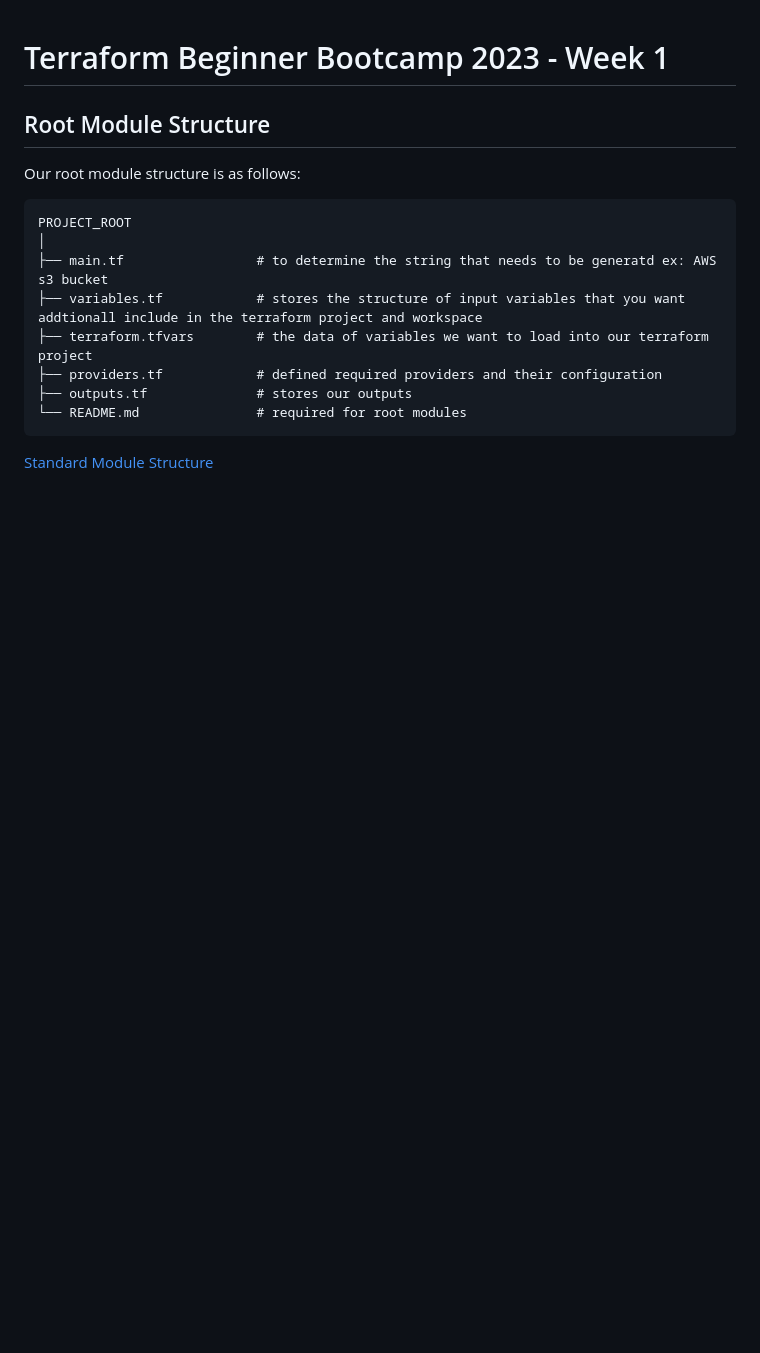
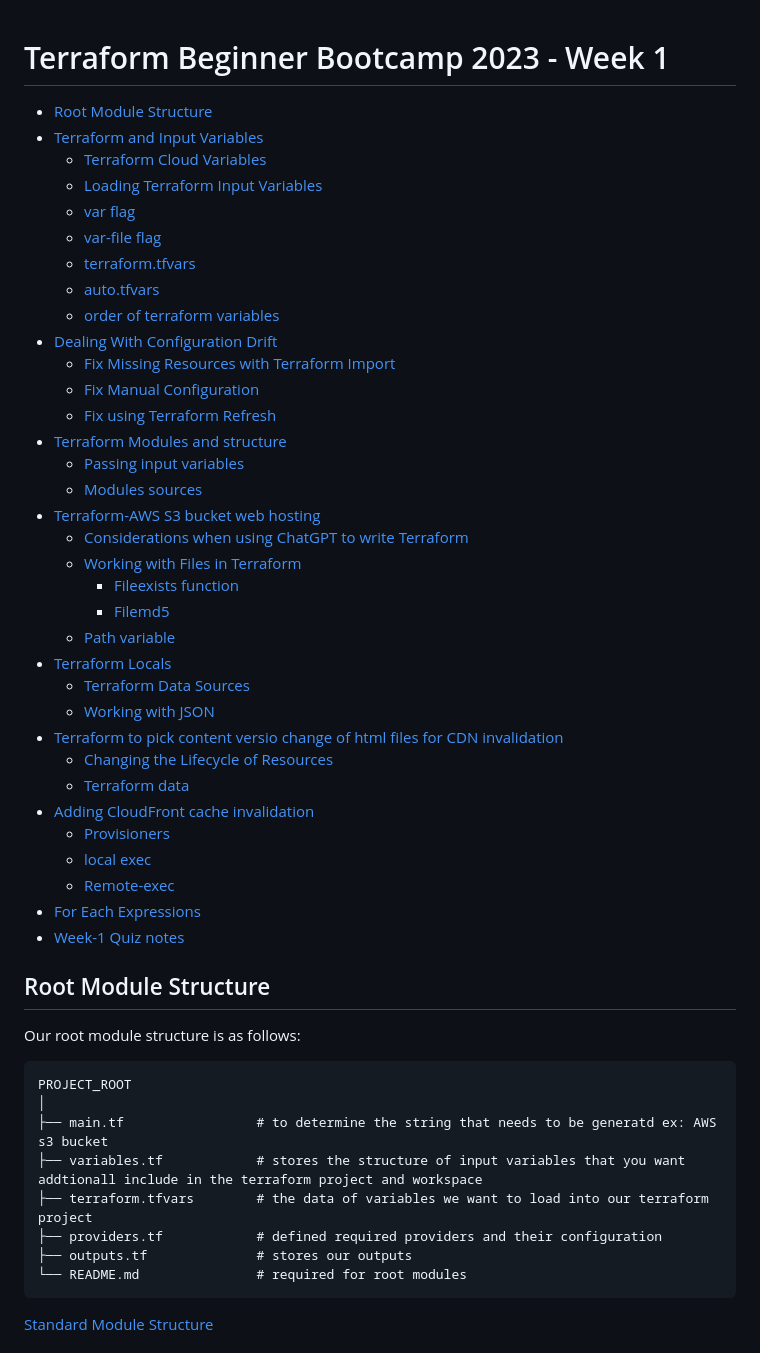
Before and after one commit to laks-narasimman/terraform-beginner-bootcamp-2023, a Markdown page: journal/week1.md, the part around one of its changes. Drawn GitHub-style; blank space fills up the shorter version.

```diff
--- a/journal/week1.md
+++ b/journal/week1.md
@@ -1,4 +1,40 @@
 # Terraform Beginner Bootcamp 2023 - Week 1
+
+- [Root Module Structure](#root-module-structure)
+- [Terraform and Input Variables](#terraform-and-input-variables)
+  * [Terraform Cloud Variables](#terraform-cloud-variables)
+  * [Loading Terraform Input Variables](#loading-terraform-input-variables)
+  * [var flag](#var-flag)
+  * [var-file flag](#var-file-flag)
+  * [terraform.tfvars](#terraformtfvars)
+  * [auto.tfvars](#autotfvars)
+  * [order of terraform variables](#order-of-terraform-variables)
+- [Dealing With Configuration Drift](#dealing-with-configuration-drift)
+  * [Fix Missing Resources with Terraform Import](#fix-missing-resources-with-terraform-import)
+  * [Fix Manual Configuration](#fix-manual-configuration)
+  * [Fix using Terraform Refresh](#fix-using-terraform-refresh)
+- [Terraform Modules and structure](#terraform-modules-and-structure)
+  * [Passing input variables](#passing-input-variables)
+  * [Modules sources](#modules-sources)
+- [Terraform-AWS S3 bucket web hosting](#terraform-aws-s3-bucket-web-hosting)
+  * [Considerations when using ChatGPT to write Terraform](#considerations-when-using-chatgpt-to-write-terraform)
+  * [Working with Files in Terraform](#working-with-files-in-terraform)
+    + [Fileexists function](#fileexists-function)
+    + [Filemd5](#filemd5)
+  * [Path variable](#path-variable)
+- [Terraform Locals](#terraform-locals)
+  * [Terraform Data Sources](#terraform-data-sources)
+  * [Working with JSON](#working-with-json)
+- [Terraform to pick content versio change of html files for CDN invalidation](#terraform-to-pick-content-versio-change-of-html-files-for-cdn-invalidation)
+  * [Changing the Lifecycle of Resources](#changing-the-lifecycle-of-resources)
+  * [Terraform data](#terraform-data)
+- [Adding CloudFront cache invalidation](#adding-cloudfront-cache-invalidation)
+  * [Provisioners](#provisioners)
+  * [local exec](#local-exec)
+  * [Remote-exec](#remote-exec)
+- [For Each Expressions](#for-each-expressions)
+- [Week-1 Quiz notes](#week-1-quiz-notes)
+
 
 ## Root Module Structure
 
```
Also changed, not shown: other parts of journal/week1.md (+64 -0 lines).
